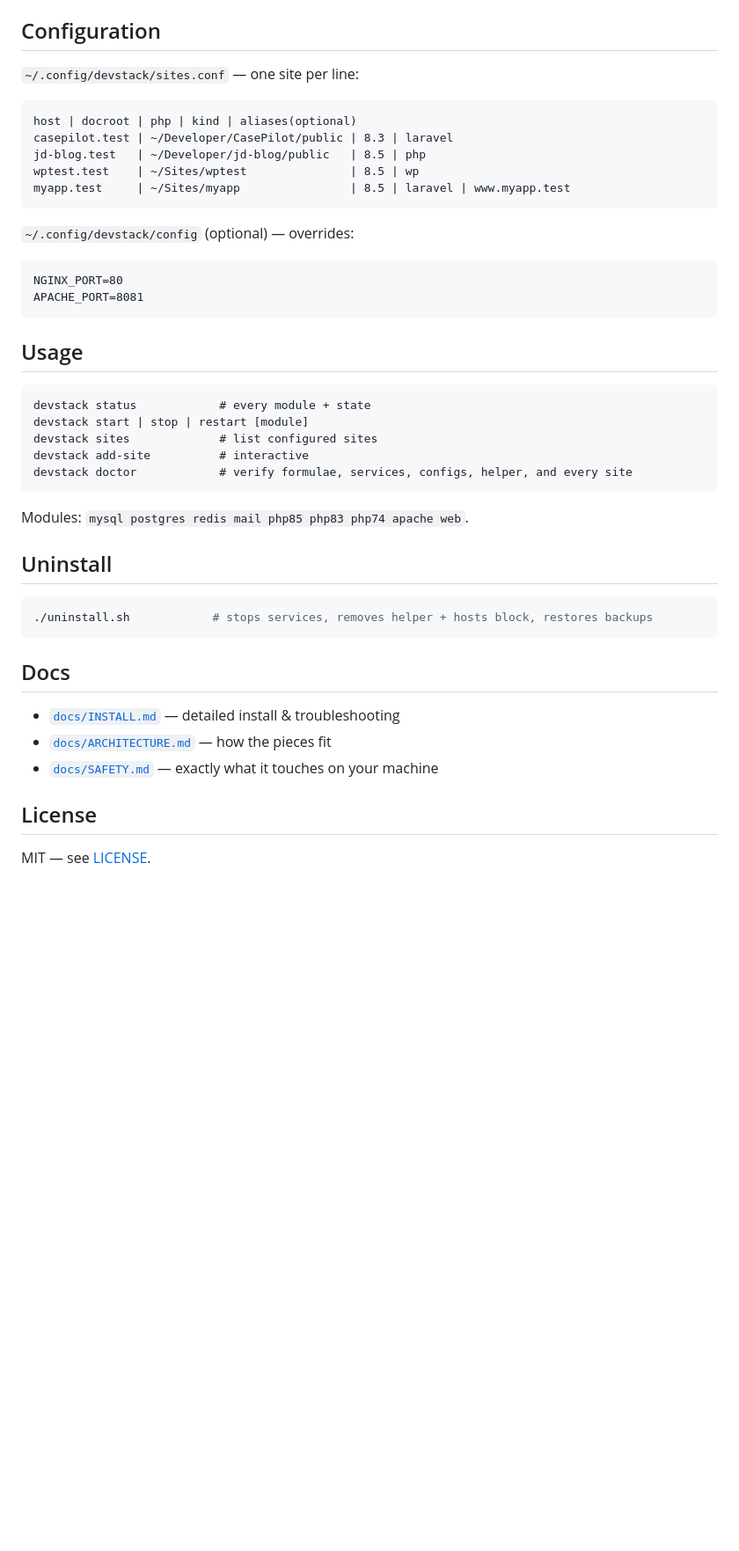
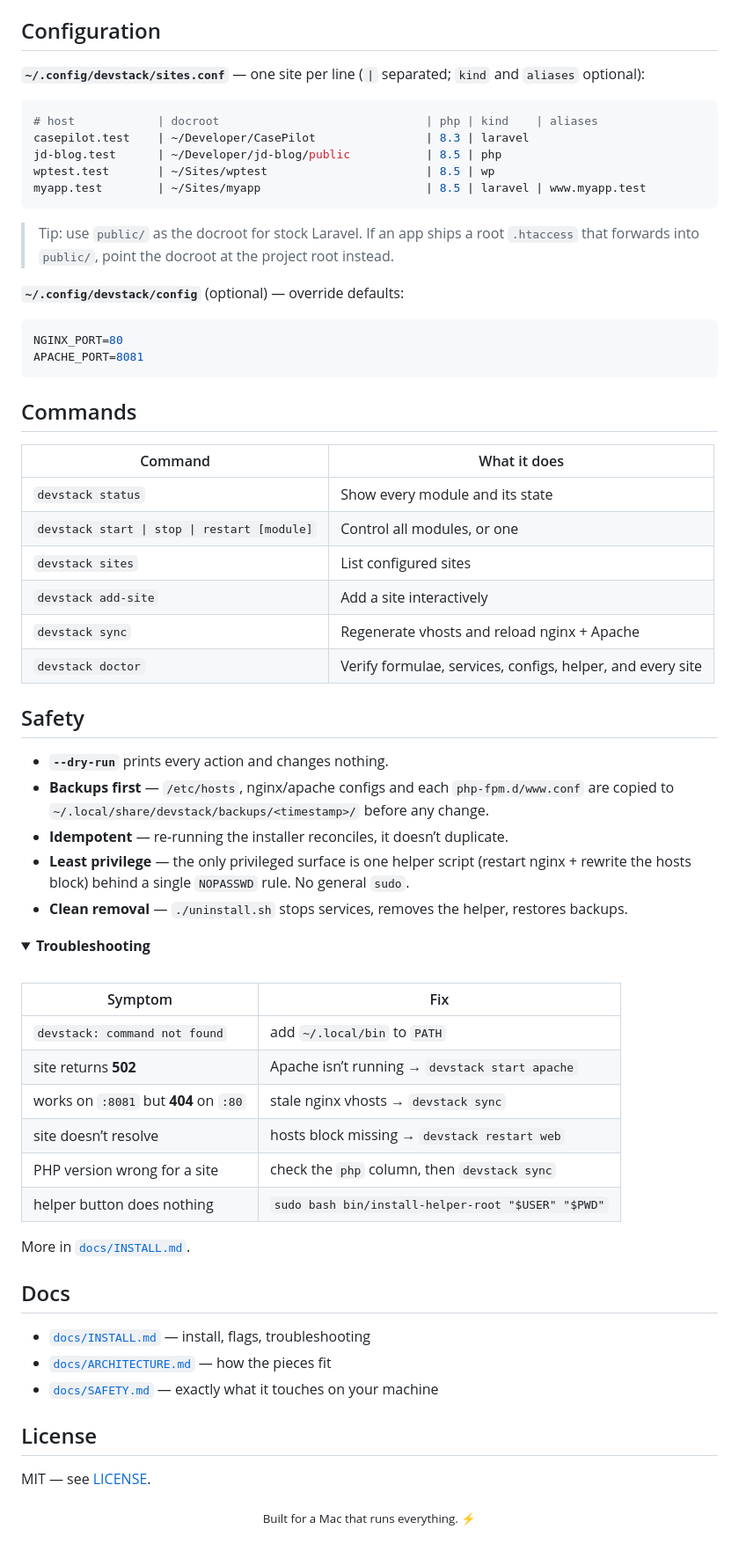
Before and after one commit to itsmeshafat/dev-stack, a Markdown page: README.md, the part around one of its changes. Shown at 88% size. Rendered like a GitHub page; folded sections open; blank space fills up the shorter version.

````diff
--- a/README.md
+++ b/README.md
@@ -49,42 +119,74 @@ Prefer clicking? Open **Dev Stack** (installed to `/Applications`) → **Start A
 
 ## Configuration
-`~/.config/devstack/sites.conf` — one site per line:
 
-```
-host | docroot | php | kind | aliases(optional)
-casepilot.test | ~/Developer/CasePilot/public | 8.3 | laravel
-jd-blog.test   | ~/Developer/jd-blog/public   | 8.5 | php
-wptest.test    | ~/Sites/wptest               | 8.5 | wp
-myapp.test     | ~/Sites/myapp                | 8.5 | laravel | www.myapp.test
+**`~/.config/devstack/sites.conf`** — one site per line (`|` separated; `kind` and `aliases` optional):
+
+```ini
+# host            | docroot                              | php | kind    | aliases
+casepilot.test    | ~/Developer/CasePilot                | 8.3 | laravel
+jd-blog.test      | ~/Developer/jd-blog/public           | 8.5 | php
+wptest.test       | ~/Sites/wptest                       | 8.5 | wp
+myapp.test        | ~/Sites/myapp                        | 8.5 | laravel | www.myapp.test
 ```
 
-`~/.config/devstack/config` (optional) — overrides:
+> Tip: use `public/` as the docroot for stock Laravel. If an app ships a root `.htaccess` that forwards into `public/`, point the docroot at the project root instead.
 
-```
+**`~/.config/devstack/config`** (optional) — override defaults:
+
+```ini
 NGINX_PORT=80
 APACHE_PORT=8081
 ```
 
-## Usage
-```
-devstack status            # every module + state
-devstack start | stop | restart [module]
-devstack sites             # list configured sites
-devstack add-site          # interactive
-devstack doctor            # verify formulae, services, configs, helper, and every site
-```
+## Commands
 
-Modules: `mysql postgres redis mail php85 php83 php74 apache web`.
+| Command | What it does |
+|---|---|
+| `devstack status` | Show every module and its state |
+| `devstack start \| stop \| restart [module]` | Control all modules, or one |
+| `devstack sites` | List configured sites |
+| `devstack add-site` | Add a site interactively |
+| `devstack sync` | Regenerate vhosts and reload nginx + Apache |
+| `devstack doctor` | Verify formulae, services, configs, helper, and every site |
 
-## Uninstall
-```bash
-./uninstall.sh            # stops services, removes helper + hosts block, restores backups
-```
+## Safety
+
+- **`--dry-run`** prints every action and changes nothing.
+- **Backups first** — `/etc/hosts`, nginx/apache configs and each `php-fpm.d/www.conf` are copied to
+  `~/.local/share/devstack/backups/<timestamp>/` before any change.
+- **Idempotent** — re-running the installer reconciles, it doesn’t duplicate.
+- **Least privilege** — the only privileged surface is one helper script (restart nginx + rewrite the hosts
+  block) behind a single `NOPASSWD` rule. No general `sudo`.
+- **Clean removal** — `./uninstall.sh` stops services, removes the helper, restores backups.
+
+<details>
+<summary><b>Troubleshooting</b></summary>
+
+<br>
+
+| Symptom | Fix |
+|---|---|
+| `devstack: command not found` | add `~/.local/bin` to `PATH` |
+| site returns **502** | Apache isn’t running → `devstack start apache` |
+| works on `:8081` but **404** on `:80` | stale nginx vhosts → `devstack sync` |
+| site doesn’t resolve | hosts block missing → `devstack restart web` |
+| PHP version wrong for a site | check the `php` column, then `devstack sync` |
+| helper button does nothing | `sudo bash bin/install-helper-root "$USER" "$PWD"` |
+
+More in [`docs/INSTALL.md`](docs/INSTALL.md).
+
+</details>
 
 ## Docs
-- [`docs/INSTALL.md`](docs/INSTALL.md) — detailed install & troubleshooting
+
+- [`docs/INSTALL.md`](docs/INSTALL.md) — install, flags, troubleshooting
 - [`docs/ARCHITECTURE.md`](docs/ARCHITECTURE.md) — how the pieces fit
 - [`docs/SAFETY.md`](docs/SAFETY.md) — exactly what it touches on your machine
 
 ## License
+
 MIT — see [LICENSE](LICENSE).
+
+<p align="center">
+  <sub>Built for a Mac that runs everything. ⚡</sub>
+</p>
````
Also changed, not shown: other parts of README.md (+96 -26 lines), docs/banner.jpg (added), 1 other file.
